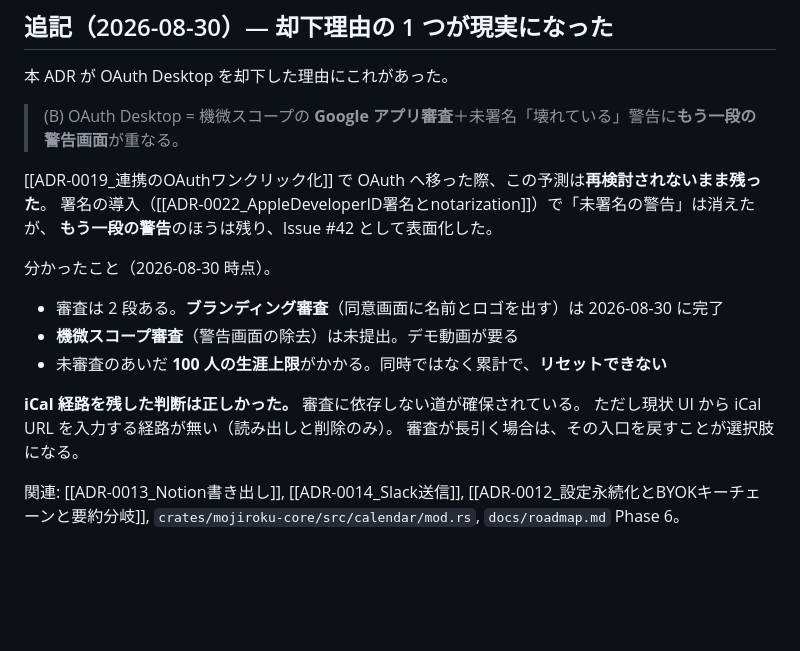
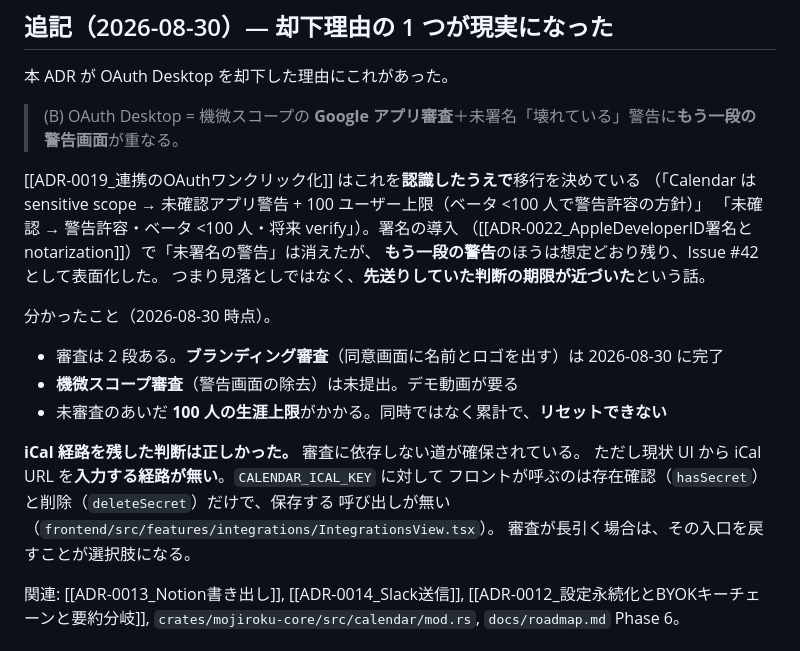
Before and after one commit to daichi8120/mojiroku, a Markdown page: docs/decisions/ADR-0016_カレンダー取り込み.md, the part around the change. Drawn GitHub-style; blank space fills up the shorter version.

Commit message:
docs: Claude レビューの指摘 2 件を直す
CI の Claude レビューが**私の書いた文書の不正確さを 2 件**指摘した。どちらも
一次情報を当たったところ指摘が正しかった。

## 1. 「再検討されないまま残った」は誤り

ADR-0019 は審査を**認識したうえで**移行を決めていた。

    Calendar は sensitive scope → 未確認アプリ警告 + 100 ユーザー上限
    （ベータ <100 人で警告許容の方針）
    未確認 → 警告許容・ベータ <100 人・将来 verify

見落としではなく、**先送りしていた判断の期限が近づいた**という話。そう書き直した。

## 2. 「読み出しと削除のみ」は言い過ぎ

`CALENDAR_ICAL_KEY` に対してフロントが呼ぶのは `hasSecret`（存在確認）と
`deleteSecret` だけで、**読み出しはしていない**。保存する呼び出しが無いという
本題は変わらないので、そこを正確に書いた（ファイル名も添えた）。

Co-Authored-By: Claude Opus 5 <noreply@anthropic.com>
Claude-Session: https://claude.ai/code/session_01FUCTTiHqKhnvhg7y2VCmib

```diff
--- a/docs/decisions/ADR-0016_カレンダー取り込み.md
+++ b/docs/decisions/ADR-0016_カレンダー取り込み.md
@@ -83,9 +83,12 @@ OAuth・サーバ・新規重量依存ナシ・$0・読み取り専用・審査
 
 > (B) OAuth Desktop = 機微スコープの **Google アプリ審査**＋未署名「壊れている」警告に**もう一段の警告画面**が重なる。
 
-[[ADR-0019_連携のOAuthワンクリック化]] で OAuth へ移った際、この予測は**再検討されないまま残った**。
-署名の導入（[[ADR-0022_AppleDeveloperID署名とnotarization]]）で「未署名の警告」は消えたが、
-**もう一段の警告**のほうは残り、Issue #42 として表面化した。
+[[ADR-0019_連携のOAuthワンクリック化]] はこれを**認識したうえで**移行を決めている
+（「Calendar は sensitive scope → 未確認アプリ警告 + 100 ユーザー上限（ベータ <100 人で警告許容の方針）」
+「未確認 → 警告許容・ベータ <100 人・将来 verify」）。署名の導入
+（[[ADR-0022_AppleDeveloperID署名とnotarization]]）で「未署名の警告」は消えたが、
+**もう一段の警告**のほうは想定どおり残り、Issue #42 として表面化した。
+つまり見落としではなく、**先送りしていた判断の期限が近づいた**という話。
 
 分かったこと（2026-08-30 時点）。
 
@@ -94,7 +97,9 @@ OAuth・サーバ・新規重量依存ナシ・$0・読み取り専用・審査
 - 未審査のあいだ **100 人の生涯上限**がかかる。同時ではなく累計で、**リセットできない**
 
 **iCal 経路を残した判断は正しかった。** 審査に依存しない道が確保されている。
-ただし現状 UI から iCal URL を入力する経路が無い（読み出しと削除のみ）。
+ただし現状 UI から iCal URL を**入力する経路が無い**。`CALENDAR_ICAL_KEY` に対して
+フロントが呼ぶのは存在確認（`hasSecret`）と削除（`deleteSecret`）だけで、保存する
+呼び出しが無い（`frontend/src/features/integrations/IntegrationsView.tsx`）。
 審査が長引く場合は、その入口を戻すことが選択肢になる。
 
 関連: [[ADR-0013_Notion書き出し]], [[ADR-0014_Slack送信]],
```
Also changed, not shown: docs/roadmap.md (+2 -1 lines).
